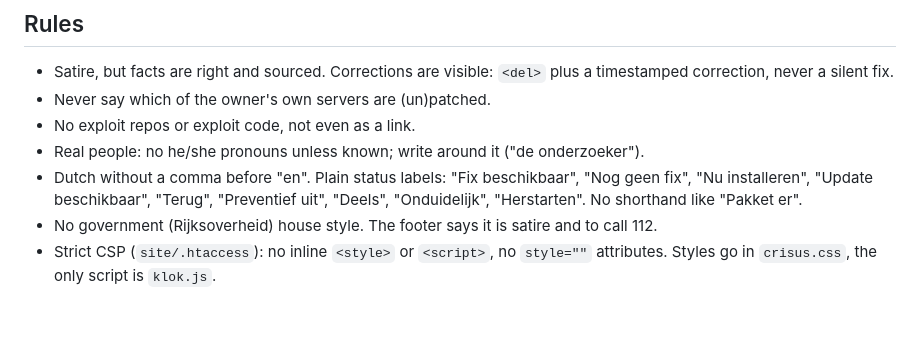
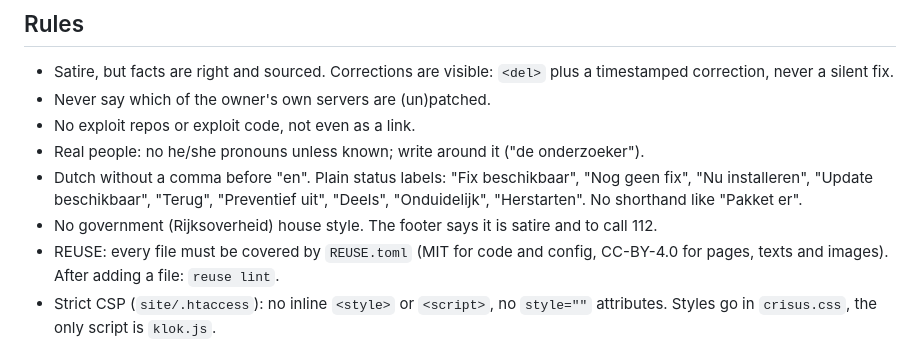
Before and after one commit to annejan/crisus, a Markdown page: skills/crisus-update/SKILL.md, the part around the change. GitHub-like rendering; blank space fills up the shorter version.

Commit message:
Skill: keep new files REUSE-covered
Co-Authored-By: Claude Opus 5.5 <noreply@anthropic.com>

```diff
--- a/skills/crisus-update/SKILL.md
+++ b/skills/crisus-update/SKILL.md
@@ -44,6 +44,8 @@ in `site/`, the tooling in `tools/`.
   "Nog geen fix", "Nu installeren", "Update beschikbaar", "Terug", "Preventief uit",
   "Deels", "Onduidelijk", "Herstarten". No shorthand like "Pakket er".
 - No government (Rijksoverheid) house style. The footer says it is satire and to call 112.
+- REUSE: every file must be covered by `REUSE.toml` (MIT for code and config, CC-BY-4.0 for
+  pages, texts and images). After adding a file: `reuse lint`.
 - Strict CSP (`site/.htaccess`): no inline `<style>` or `<script>`, no `style=""`
   attributes. Styles go in `crisus.css`, the only script is `klok.js`.
 
```
